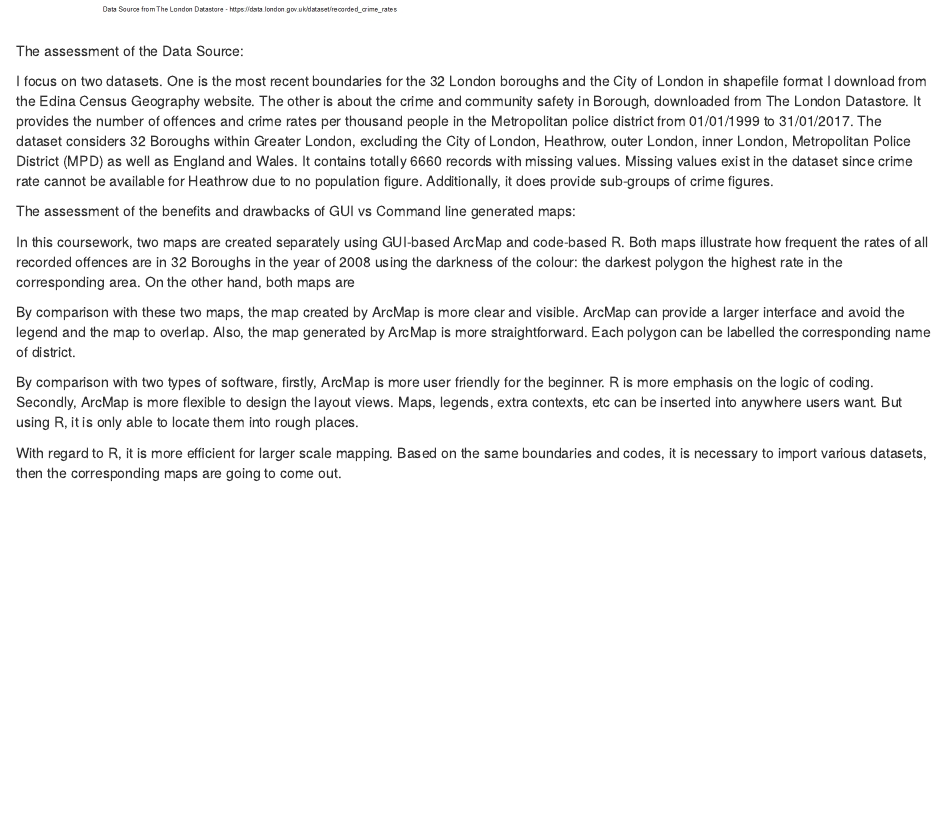
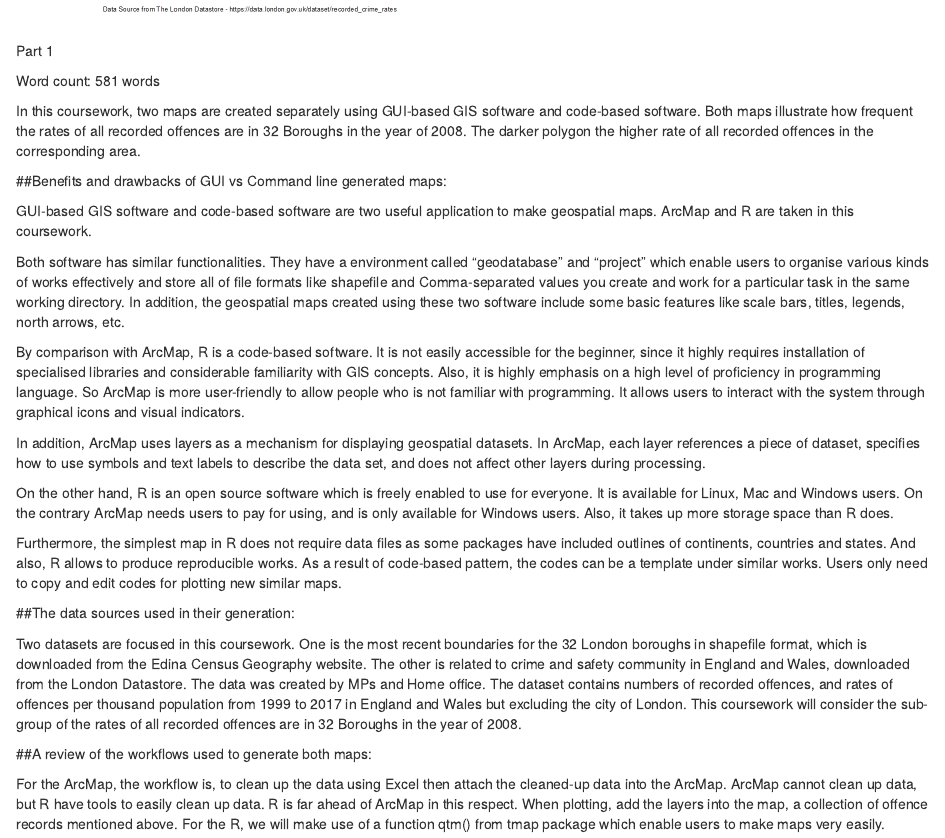
Before and after one commit to HaienTan/AssessmentPART1, an R Markdown document (AssessmentPart1.Rmd): the page in a window 1100 px wide, from 2560 px down. Rendered offline with R 4.5, knitr and Pandoc, with nearby package versions; some code elsewhere in the file could not run offline.

Commit message:
Add files via upload

````diff
--- a/AssessmentPart1.Rmd
+++ b/AssessmentPart1.Rmd
@@ -53,30 +53,31 @@ tm_shape(BoroughDataMap2) +
  setwd("~/Master SDSV/CASA0005/20%CW/CW_20")
  knitr::include_graphics("ArcMapCW1.jpg")
 ```
-The assessment of the Data Source:
+Part 1
+
+Word count: 581 words
+
+In this coursework, two maps are created separately using GUI-based GIS software and code-based software. Both maps illustrate how frequent the rates of all recorded offences are in 32 Boroughs in the year of 2008. The darker polygon the higher rate of all recorded offences in the corresponding area.
+
+##Benefits and drawbacks of GUI vs Command line generated maps:
+
+GUI-based GIS software and code-based software are two useful application to make geospatial maps. ArcMap and R are taken in this coursework.
+
+Both software has similar functionalities. They have a environment called "geodatabase" and "project" which enable users to organise various kinds of works effectively and store all of file formats like shapefile and Comma-separated values you create and work for a particular task in the same working directory. In addition, the geospatial maps created using these two software include some basic features like scale bars, titles, legends, north arrows, etc.
+
+By comparison with ArcMap,  R is a code-based software. It is not easily accessible for the beginner, since it highly requires installation of specialised libraries and considerable familiarity with GIS concepts. Also, it is highly emphasis on a high level of proficiency in programming language. So ArcMap is more user-friendly to allow people who is not familiar with programming. It allows users to interact with the system through graphical icons and visual indicators.
+
+In addition, ArcMap uses layers as a mechanism for displaying geospatial datasets. In ArcMap, each layer references a piece of dataset, specifies how to use symbols and text labels to describe the data set, and does not affect other layers during processing.
+
+On the other hand, R is an open source software which is freely enabled to use for everyone. It is available for Linux, Mac and Windows users. On the contrary ArcMap needs users to pay for using, and is only available for Windows users. Also, it takes up more storage space than R does.
+
+Furthermore, the simplest map in R does not require data files as some packages have included outlines of continents, countries and states.  And also, R allows to produce reproducible works. As a result of code-based pattern, the codes can be a template under similar works. Users only need to copy and edit codes for plotting new similar maps.
+
+##The data sources used in their generation:
+
+Two datasets are focused in this coursework. One is the most recent boundaries for the 32 London boroughs in shapefile format, which is downloaded from the Edina Census Geography website. The other is related to crime and safety community in England and Wales, downloaded from the London Datastore. The data was created by MPs and  Home office. The dataset contains numbers of recorded offences, and rates of offences per thousand population from 1999 to 2017 in England and Wales but excluding the city of London. This coursework will consider the sub-group of the rates of all recorded offences are in 32 Boroughs in the year of 2008.
 
 
+##A review of the workflows used to generate both maps:
 
-I focus on two datasets. One is the most recent boundaries for the 32 London boroughs and the City of London in shapefile format I download from the Edina Census Geography website. The other is about the crime and community safety in Borough, downloaded from The London Datastore. It provides the number of offences and crime rates per thousand people in the Metropolitan police district from 01/01/1999 to 31/01/2017. The dataset considers 32 Boroughs within Greater London, excluding the City of London, Heathrow, outer London, inner London, Metropolitan Police District (MPD) as well as England and Wales. It contains totally 6660 records with missing values. Missing values exist in the dataset since crime rate cannot be available for Heathrow due to no population figure. Additionally, it does provide sub-groups of crime figures.
-
-
-
-
-
-The assessment of the benefits and drawbacks of GUI vs Command line generated maps:
-
-
-
-In this coursework, two maps are created separately using GUI-based ArcMap and code-based R. Both maps illustrate how frequent the rates of all recorded offences are in 32 Boroughs in the year of 2008 using the darkness of the colour: the darkest  polygon the highest rate in the corresponding area. On the other hand, both maps are
-
-
-
-By comparison with these two maps, the map created by ArcMap is more clear and visible. ArcMap can provide a larger interface and avoid the legend and the map to overlap. Also, the map generated by ArcMap is more straightforward. Each polygon can be labelled the corresponding name of district.
-
-
-
-By comparison with two types of software, firstly, ArcMap is more user friendly for the beginner. R is more emphasis on the logic of coding. Secondly, ArcMap is more flexible to design the layout views. Maps, legends, extra contexts, etc can be inserted into anywhere users want. But using R, it is only able to locate them into rough places.
-
-
-
-With regard to R, it is more efficient for larger scale mapping. Based on the same boundaries and codes, it is necessary to import various datasets, then the corresponding maps are going to come out.
+For the ArcMap, the workflow is, to clean up the data using Excel then attach the cleaned-up data into the ArcMap. ArcMap cannot clean up data, but R have tools to easily clean up data. R is far ahead of ArcMap in this respect. When plotting, add the layers into the map, a collection of offence records mentioned above. For the R, we will make use of a function qtm() from tmap package which enable users to make maps very easily.
````
